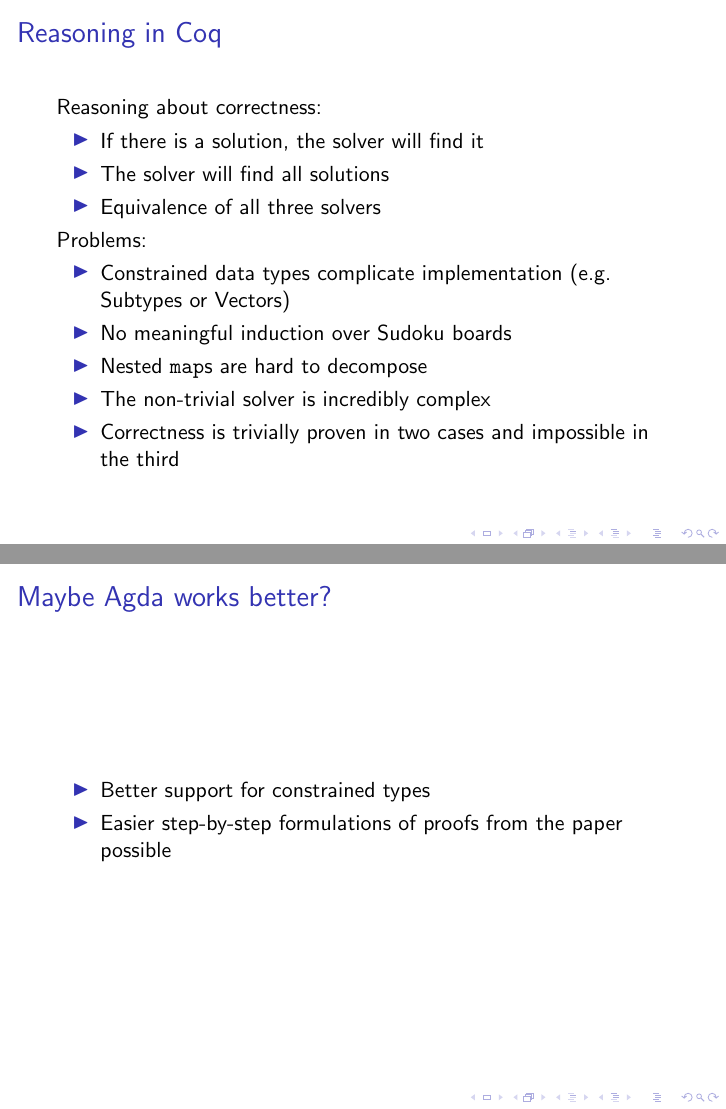
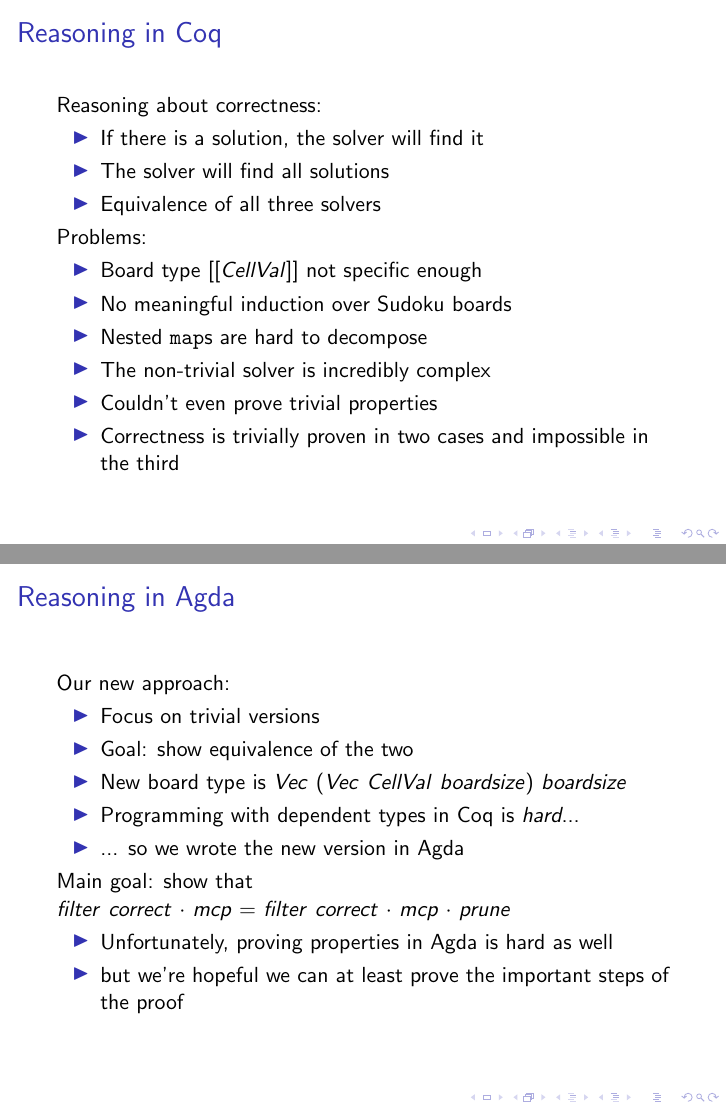
Before and after one commit to marcoeilers/dtp, LaTeX slides (presentation.tex): pages 6 and 7 of 8, joined at a grey line. Compiled offline with pdfLaTeX; a LaTeX package or settings file that is missing is left out.

Commit message:
additions to presentation

```diff
--- a/presentation.tex
+++ b/presentation.tex
@@ -91,18 +91,32 @@ filter correct (mcp (prune (choices b))).
 
   Problems:
   \begin{itemize}
-    \item Constrained data types complicate implementation (e.g. Subtypes or Vectors)
+    \item Board type $[[CellVal]]$ not specific enough
     \item No meaningful induction over Sudoku boards
     \item Nested \texttt{map}s are hard to decompose
     \item The non-trivial solver is incredibly complex
+    \item Couldn't even prove trivial properties
     \item Correctness is trivially proven in two cases and impossible in the third
   \end{itemize}
 \end{frame}
 
-\begin{frame}{Maybe Agda works better?}
+\begin{frame}{Reasoning in Agda}
+  Our new approach:
   \begin{itemize}
-    \item Better support for constrained types
-    \item Easier step-by-step formulations of proofs from the paper possible
+    \item Focus on trivial versions
+    \item Goal: show equivalence of the two
+    \item New board type is $Vec$ ($Vec$ $CellVal$ $boardsize$) $boardsize$
+    \item Programming with dependent types in Coq is \emph{hard}...
+    \item ... so we wrote the new version in Agda
+  \end{itemize}
+
+  Main goal: show that
+
+  $filter$ $correct$ $\cdot$ $mcp$ = $filter$ $correct$ $\cdot$ $mcp$ $\cdot$ $prune$
+
+  \begin{itemize}
+    \item Unfortunately, proving properties in Agda is hard as well
+    \item but we're hopeful we can at least prove the important steps of the proof
   \end{itemize}
 \end{frame}
 
```
